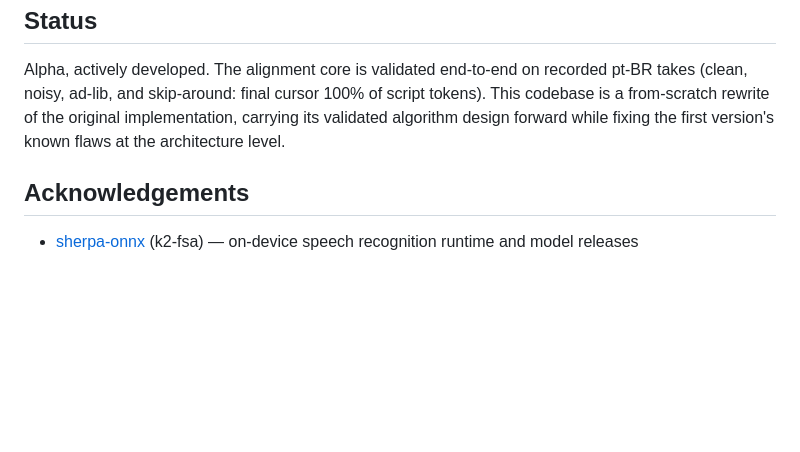
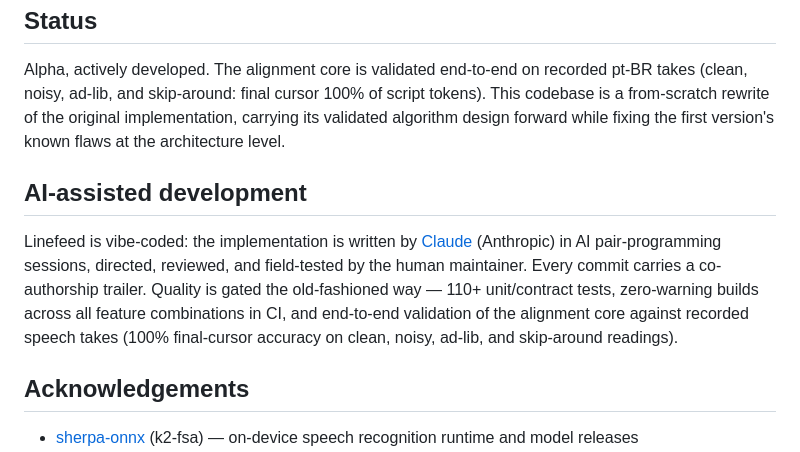
Before and after one commit to NxTsh/linefeed, a Markdown page: README.md, the part around the change. Rendered like a GitHub page; blank space fills up the shorter version.

Commit message:
docs: state AI-assisted development openly in the README
Every commit already carries the co-authorship trailer; saying it plainly
is better than letting readers discover it. Framed with the actual quality
gates: tests, zero-warning CI, recorded-take E2E validation.

Co-Authored-By: Claude Fable 5 <noreply@anthropic.com>

```diff
--- a/README.md
+++ b/README.md
@@ -136,6 +136,17 @@ recorded pt-BR takes (clean, noisy, ad-lib, and skip-around: final cursor
 original implementation, carrying its validated algorithm design forward
 while fixing the first version's known flaws at the architecture level.
 
+## AI-assisted development
+
+Linefeed is vibe-coded: the implementation is written by
+[Claude](https://claude.com/claude-code) (Anthropic) in AI pair-programming
+sessions, directed, reviewed, and field-tested by the human maintainer.
+Every commit carries a co-authorship trailer. Quality is gated the
+old-fashioned way — 110+ unit/contract tests, zero-warning builds across
+all feature combinations in CI, and end-to-end validation of the alignment
+core against recorded speech takes (100% final-cursor accuracy on clean,
+noisy, ad-lib, and skip-around readings).
+
 ## Acknowledgements
 
 - [sherpa-onnx](https://github.com/k2-fsa/sherpa-onnx) (k2-fsa) — on-device
```
